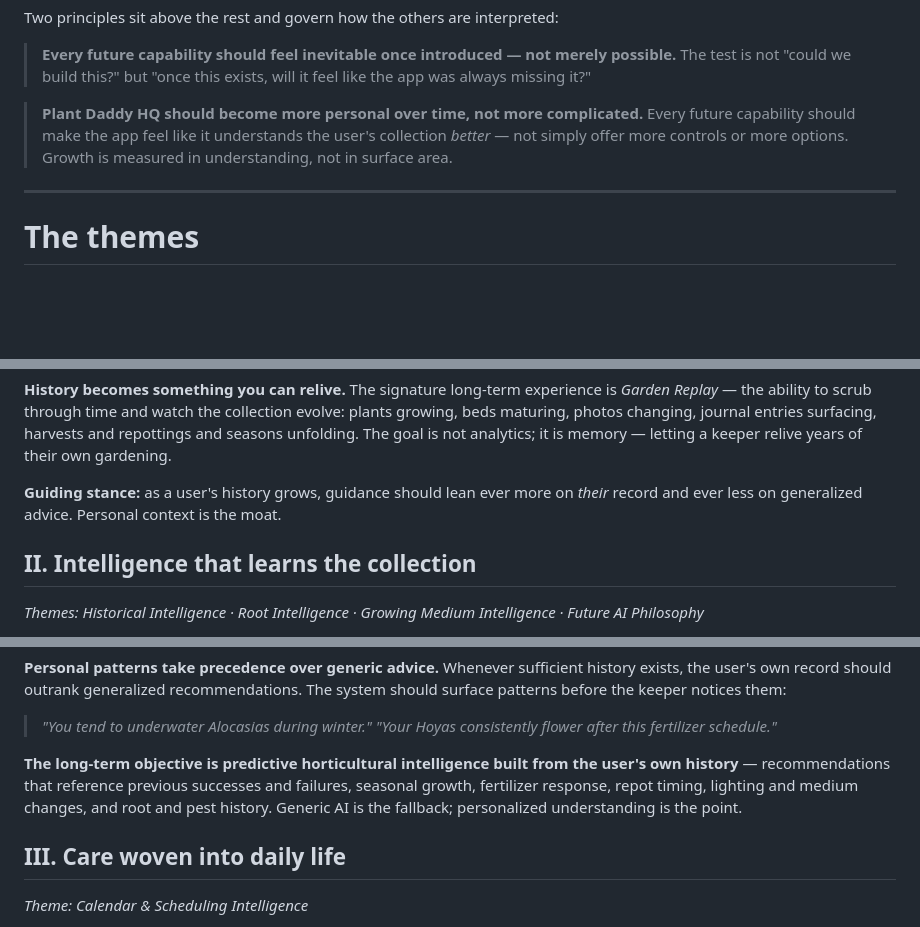
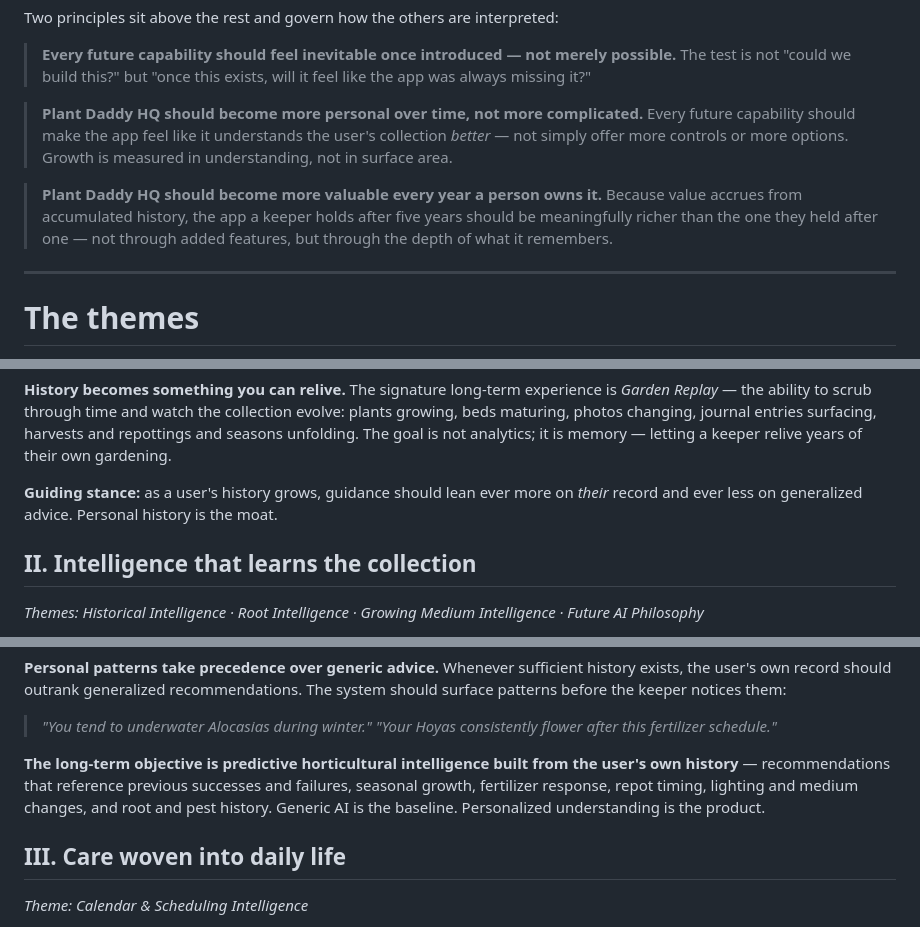
Before and after one commit to dbritt07-oss/houseplant-system, a Markdown page: docs/FUTURE-VISION.md, 3 parts joined by grey strips. Rendered like a GitHub page; blank space fills up the shorter version.

Commit message:
docs: sharpen Future Vision guiding lines (moat, product, compounding value)

```diff
--- a/docs/FUTURE-VISION.md
+++ b/docs/FUTURE-VISION.md
@@ -42,6 +42,9 @@ Two principles sit above the rest and govern how the others are interpreted:
 > **Plant Daddy HQ should become more personal over time, not more complicated.**
 > Every future capability should make the app feel like it understands the user's collection *better* — not simply offer more controls or more options. Growth is measured in understanding, not in surface area.
 
+> **Plant Daddy HQ should become more valuable every year a person owns it.**
+> Because value accrues from accumulated history, the app a keeper holds after five years should be meaningfully richer than the one they held after one — not through added features, but through the depth of what it remembers.
+
 ---
 
 # The themes
@@ -62,7 +65,7 @@ The through-line of the entire future is this: **Plant Daddy HQ's lasting advant
 
 **History becomes something you can relive.** The signature long-term experience is *Garden Replay* — the ability to scrub through time and watch the collection evolve: plants growing, beds maturing, photos changing, journal entries surfacing, harvests and repottings and seasons unfolding. The goal is not analytics; it is memory — letting a keeper relive years of their own gardening.
 
-**Guiding stance:** as a user's history grows, guidance should lean ever more on *their* record and ever less on generalized advice. Personal context is the moat.
+**Guiding stance:** as a user's history grows, guidance should lean ever more on *their* record and ever less on generalized advice. Personal history is the moat.
 
 ## II. Intelligence that learns the collection
 
@@ -79,7 +82,7 @@ If history is the foundation, intelligence is what reads it back to the keeper.
 > *"You tend to underwater Alocasias during winter."*
 > *"Your Hoyas consistently flower after this fertilizer schedule."*
 
-**The long-term objective is predictive horticultural intelligence built from the user's own history** — recommendations that reference previous successes and failures, seasonal growth, fertilizer response, repot timing, lighting and medium changes, and root and pest history. Generic AI is the fallback; personalized understanding is the point.
+**The long-term objective is predictive horticultural intelligence built from the user's own history** — recommendations that reference previous successes and failures, seasonal growth, fertilizer response, repot timing, lighting and medium changes, and root and pest history. Generic AI is the baseline. Personalized understanding is the product.
 
 ## III. Care woven into daily life
 
```
